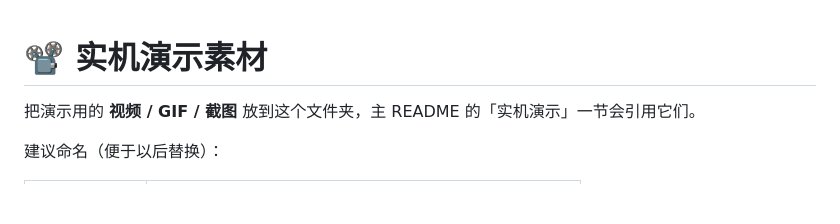
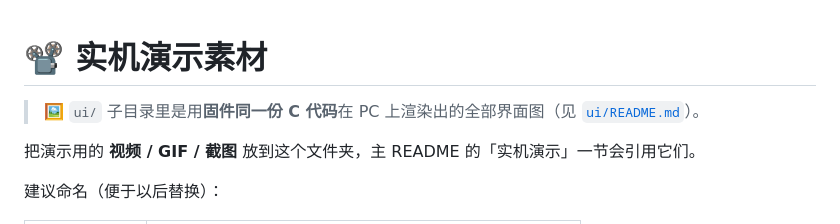
Before and after one commit to doinnothin/stm32_Oled_Watch, a Markdown page: demo/README.md, the part around the change. Rendered like a GitHub page; blank space fills up the shorter version.

```diff
--- a/demo/README.md
+++ b/demo/README.md
@@ -1,4 +1,6 @@
 # 📽️ 实机演示素材
+
+> 🖼️ `ui/` 子目录里是用**固件同一份 C 代码**在 PC 上渲染出的全部界面图（见 [`ui/README.md`](ui/README.md)）。
 
 把演示用的 **视频 / GIF / 截图** 放到这个文件夹，主 README 的「实机演示」一节会引用它们。
 
```
Also changed, not shown: README.md (+3 -2 lines), demo/ui/00_overview.png, demo/ui/12b_weather_trend.png (added), 7 other files.
